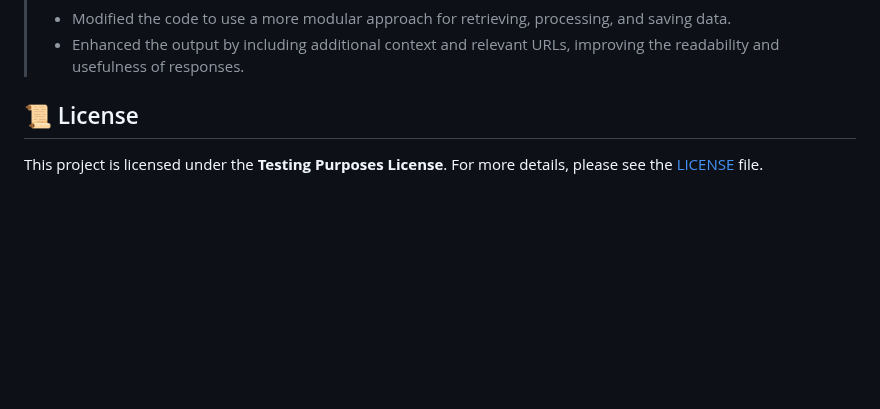
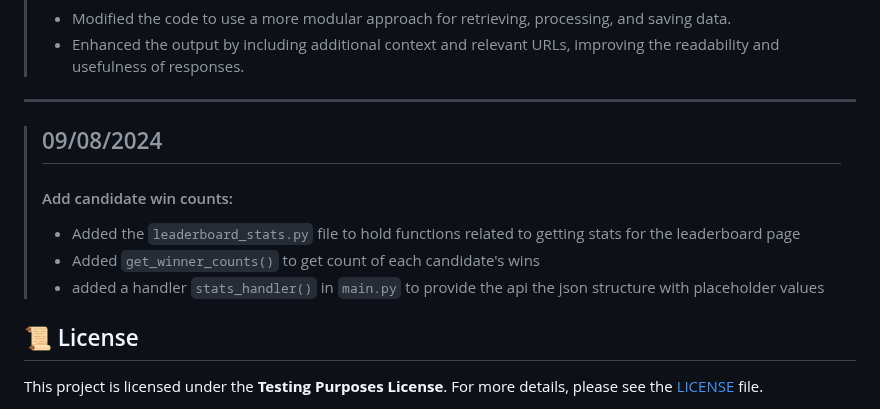
Before and after one commit to RedParrotBerkeley/presidential_debate_app, a Markdown page: README.md, the part around the change. Drawn GitHub-style; blank space fills up the shorter version.

```diff
--- a/README.md
+++ b/README.md
@@ -272,6 +272,13 @@ Stay informed about the latest changes and improvements to the project. Below yo
 > - Modified the code to use a more modular approach for retrieving, processing, and saving data.
 > - Enhanced the output by including additional context and relevant URLs, improving the readability and usefulness of responses.
 >
+---
+> ## 09/08/2024
+>
+> #### Add candidate win counts:
+> - Added the `leaderboard_stats.py` file to hold functions related to getting stats for the leaderboard page
+> - Added `get_winner_counts()` to get count of each candidate's wins
+> - added a handler `stats_handler()` in `main.py` to provide the api the json structure with placeholder values
 
 
 
```
